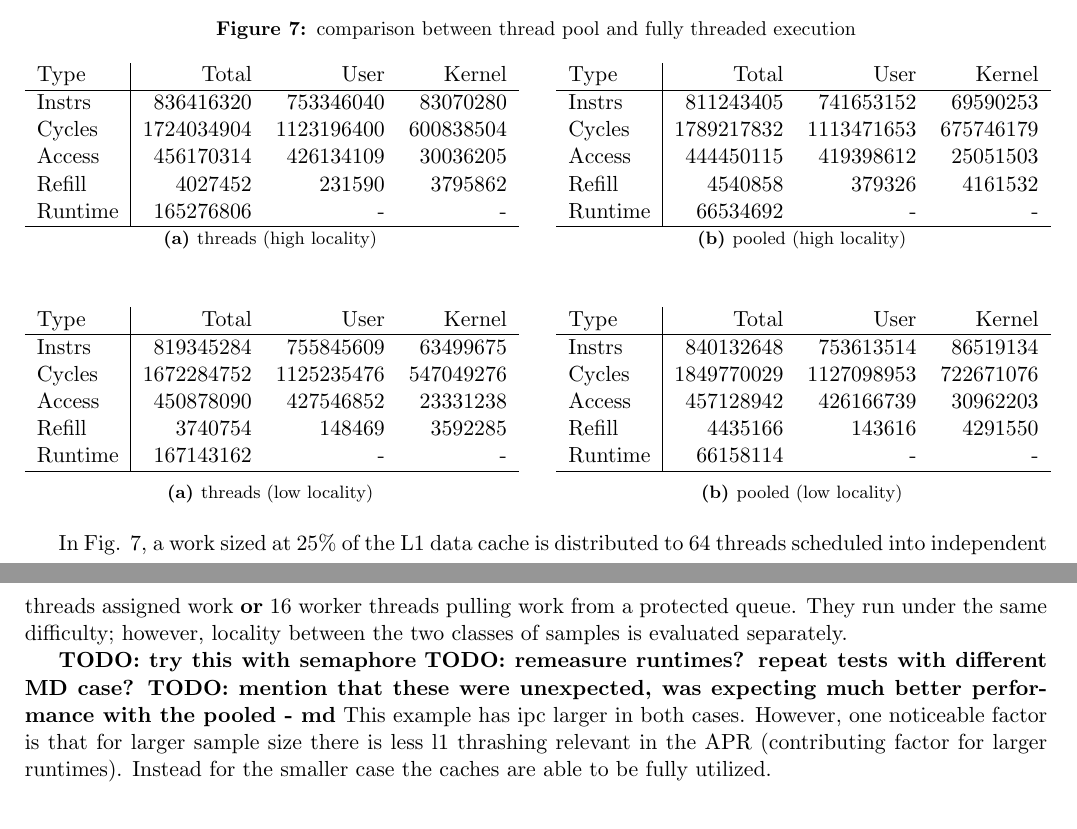
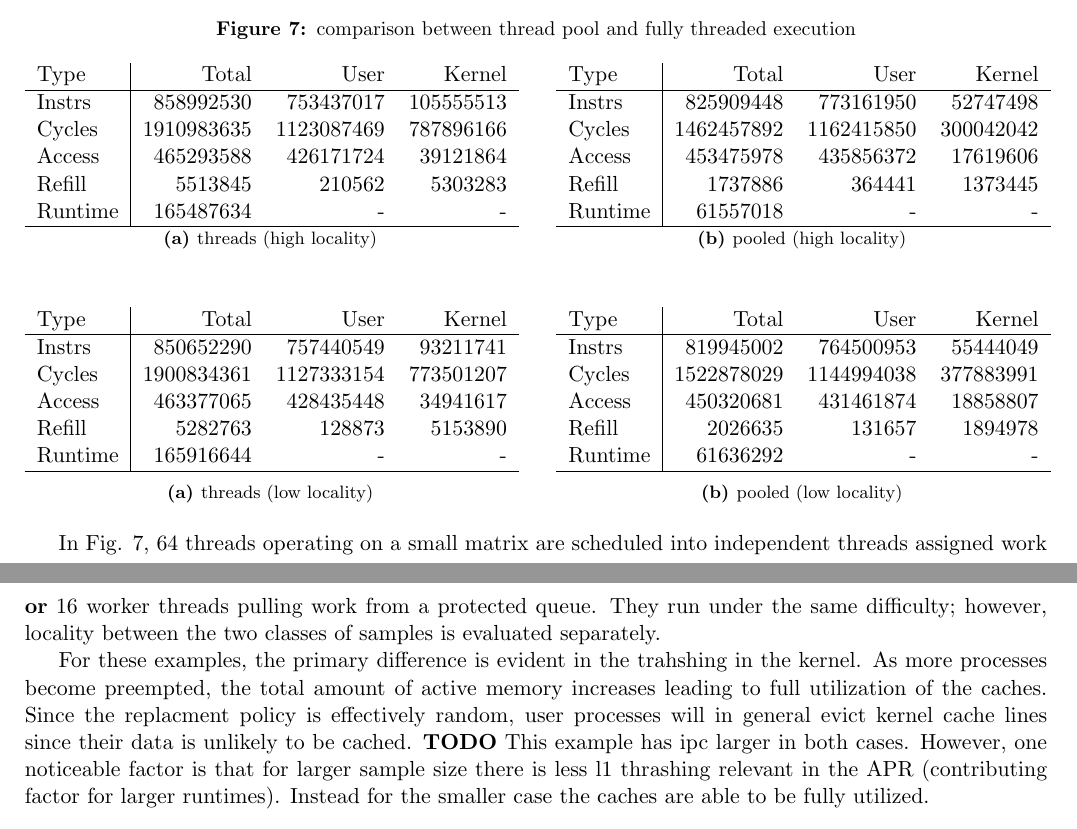
Before and after one commit to ELCHILEN0/rpi_kernel, a LaTeX document (report/main.tex): two parts of pages 5 and 6 of 8, joined at a grey line, cut so that both start at the same text. Compiled offline with pdfLaTeX.

Commit message:
Fix pool example logs

```diff
--- a/report/main.tex
+++ b/report/main.tex
@@ -427,11 +427,11 @@ While the previous example demonstrated the short term benefit of pull migration
 		\begin{tabular}{ l|rrr }
 			Type    & Total      & User       & Kernel    \\
 			\hline
-			Instrs  & 836416320  & 753346040  & 83070280  \\
-			Cycles  & 1724034904 & 1123196400 & 600838504 \\
-			Access  & 456170314  & 426134109  & 30036205  \\
-			Refill  & 4027452    & 231590     & 3795862   \\
-			Runtime & 165276806  & -          & -         \\
+			Instrs & 858992530 & 753437017 & 105555513 \\
+			Cycles & 1910983635 & 1123087469 & 787896166 \\
+			Access & 465293588 & 426171724 & 39121864 \\
+			Refill & 5513845 & 210562 & 5303283 \\
+			Runtime & 165487634 & - & - \\
 			\hline
 		\end{tabular}
 		\caption{threads (high locality)}
@@ -442,11 +442,11 @@ While the previous example demonstrated the short term benefit of pull migration
 		\begin{tabular}{ l|rrr }
 			Type    & Total      & User       & Kernel    \\
 			\hline
-			Instrs  & 811243405  & 741653152  & 69590253  \\
-			Cycles  & 1789217832 & 1113471653 & 675746179 \\
-			Access  & 444450115  & 419398612  & 25051503  \\
-			Refill  & 4540858    & 379326     & 4161532   \\
-			Runtime & 66534692   & -          & -         \\
+			Instrs & 825909448 & 773161950 & 52747498 \\
+			Cycles & 1462457892 & 1162415850 & 300042042 \\
+			Access & 453475978 & 435856372 & 17619606 \\
+			Refill & 1737886 & 364441 & 1373445 \\
+			Runtime & 61557018 & - & - \\
 			\hline
 		\end{tabular}
 		\caption{pooled (high locality)}
@@ -459,11 +459,11 @@ While the previous example demonstrated the short term benefit of pull migration
 		\begin{tabular}{ l|rrr }
 			Type    & Total      & User       & Kernel    \\
 			\hline
-			Instrs  & 819345284  & 755845609  & 63499675  \\
-			Cycles  & 1672284752 & 1125235476 & 547049276 \\
-			Access  & 450878090  & 427546852  & 23331238  \\
-			Refill  & 3740754    & 148469     & 3592285   \\
-			Runtime & 167143162  & -          & -         \\
+			Instrs & 850652290 & 757440549 & 93211741 \\
+			Cycles & 1900834361 & 1127333154 & 773501207 \\
+			Access & 463377065 & 428435448 & 34941617 \\
+			Refill & 5282763 & 128873 & 5153890 \\
+			Runtime & 165916644 & - & - \\
 			\hline
 		\end{tabular}
 		\caption{threads (low locality)}
@@ -474,22 +474,20 @@ While the previous example demonstrated the short term benefit of pull migration
 		\begin{tabular}{ l|rrr }
 			Type    & Total      & User       & Kernel    \\
 			\hline
-			Instrs  & 840132648  & 753613514  & 86519134  \\
-			Cycles  & 1849770029 & 1127098953 & 722671076 \\
-			Access  & 457128942  & 426166739  & 30962203  \\
-			Refill  & 4435166    & 143616     & 4291550   \\
-			Runtime & 66158114   & -          & -         \\
+			Instrs & 819945002 & 764500953 & 55444049 \\
+			Cycles & 1522878029 & 1144994038 & 377883991 \\
+			Access & 450320681 & 431461874 & 18858807 \\
+			Refill & 2026635 & 131657 & 1894978 \\
+			Runtime & 61636292 & - & - \\
 			\hline
 		\end{tabular}
 		\caption{pooled (low locality)}
 	\end{subtable}
 \end{figure*}
 
-In Fig. 7, a work sized at 25\% of the L1 data cache is distributed to 64 threads scheduled into independent threads assigned work \textbf{or} 16 worker threads pulling work from a protected queue.  They run under the same difficulty; however, locality between the two classes of samples is evaluated separately.
+In Fig. 7, 64 threads operating on a small matrix are scheduled into independent threads assigned work \textbf{or} 16 worker threads pulling work from a protected queue.  They run under the same difficulty; however, locality between the two classes of samples is evaluated separately.
 
-\textbf{TODO: try this with semaphore}
-\textbf{TODO: remeasure runtimes? repeat tests with different MD case?}
-\textbf{TODO: mention that these were unexpected, was expecting much better performance with the pooled - md}
+For these examples, the primary difference is evident in the trahshing in the kernel.  As more processes become preempted, the total amount of active memory increases leading to full utilization of the caches.  Since the replacment policy is effectively random, user processes will in general evict kernel cache lines since their data is unlikely to be cached. \textbf{TODO}
 This example has ipc larger in both cases.    However, one noticeable factor is that for larger sample size there is less l1 thrashing relevant in the APR (contributing factor for larger runtimes).  Instead for the smaller case the caches are able to be fully utilized.
 
 \section{Conclusion}
```
Also changed, not shown: report/main.pdf, 8 other files.
